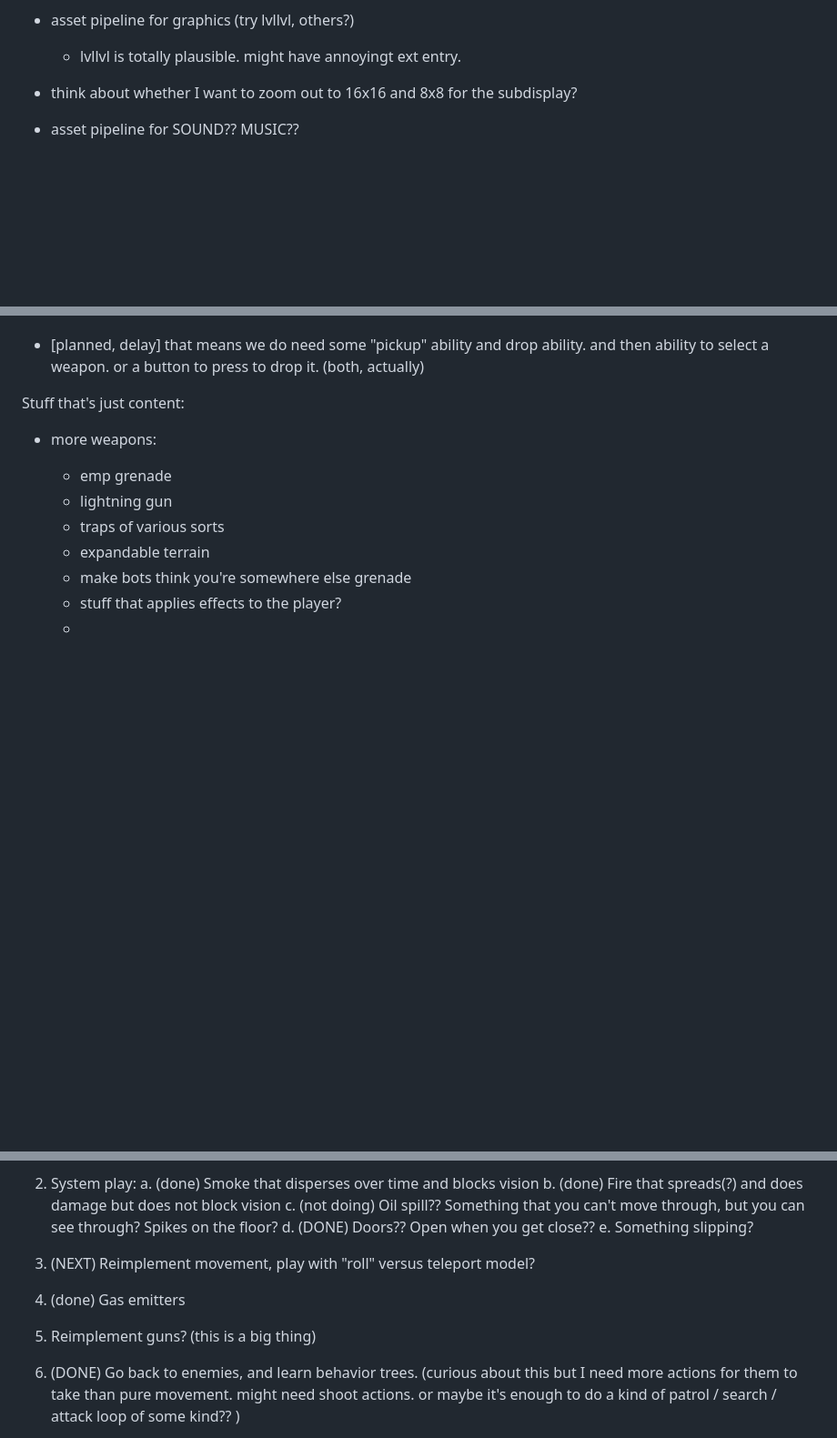
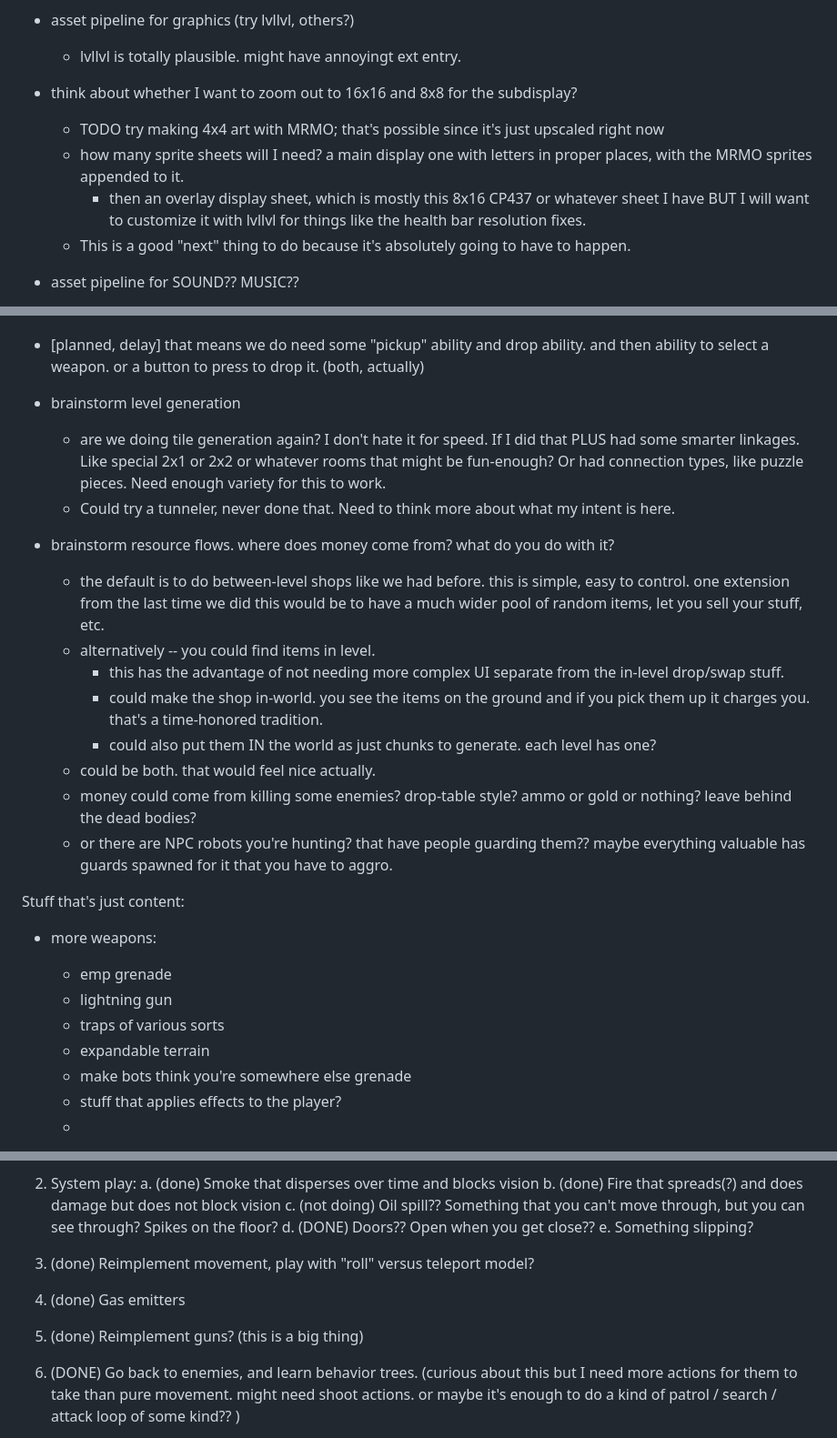
Before and after one commit to drewww/breach, a Markdown page: docs/plan.md, 3 parts joined by grey strips. Shown at 91% size. Drawn GitHub-style; blank space fills up the shorter version.

Commit message:
lots of notes on next steps

```diff
--- a/docs/plan.md
+++ b/docs/plan.md
@@ -811,6 +811,10 @@ What components would I need that are technical risks, not just content?
  - asset pipeline for graphics (try lvllvl, others?)
    - lvllvl is totally plausible. might have annoyingt ext entry.
  - think about whether I want to zoom out to 16x16 and 8x8 for the subdisplay?
+   - TODO try making 4x4 art with MRMO; that's possible since it's just upscaled right now
+   - how many sprite sheets will I need? a main display one with letters in proper places, with the MRMO sprites appended to it.
+      - then an overlay display sheet, which is mostly this 8x16 CP437 or whatever sheet I have BUT I will want to customize it with lvllvl for things like the health bar resolution fixes.
+   - This is a good "next" thing to do because it's absolutely going to have to happen.
  - asset pipeline for SOUND?? MUSIC??
    - strudel is fun. but I'd have to learn a bunch of stuf:
       - how to do freq sweeps
@@ -828,6 +832,18 @@ What components would I need that are technical risks, not just content?
    - you can only have one melee weapon equipped at a time.
       - does this imply equipping vs. holding? I think we just say when you pick it up it swaps.
 - [planned, delay] that means we do need some "pickup" ability and drop ability. and then ability to select a weapon. or a button to press to drop it. (both, actually)
+- brainstorm level generation
+   - are we doing tile generation again? I don't hate it for speed. If I did that PLUS had some smarter linkages. Like special 2x1 or 2x2 or whatever rooms that might be fun-enough? Or had connection types, like puzzle pieces. Need enough variety for this to work.
+   - Could try a tunneler, never done that. Need to think more about what my intent is here.
+- brainstorm resource flows. where does money come from? what do you do with it?
+   - the default is to do between-level shops like we had before. this is simple, easy to control. one extension from the last time we did this would be to have a much wider pool of random items, let you sell your stuff, etc.
+   - alternatively -- you could find items in level.
+      - this has the advantage of not needing more complex UI separate from the in-level drop/swap stuff.
+      - could make the shop in-world. you see the items on the ground and if you pick them up it charges you. that's a time-honored tradition.
+      - could also put them IN the world as just chunks to generate. each level has one?
+   - could be both. that would feel nice actually.
+   - money could come from killing some enemies? drop-table style? ammo or gold or nothing? leave behind the dead bodies?
+   - or there are NPC robots you're hunting? that have people guarding them?? maybe everything valuable has guards spawned for it that you have to aggro.
 
  Stuff that's just content:
    - more weapons:
@@ -903,9 +919,9 @@ So it's:
    c. (not doing) Oil spill?? Something that you can't move through, but you can see through? Spikes on the floor?
    d. (DONE) Doors?? Open when you get close??
    e. Something slipping?
-1. (NEXT) Reimplement movement, play with "roll" versus teleport model?
+1. (done) Reimplement movement, play with "roll" versus teleport model?
 1. (done) Gas emitters
-1. Reimplement guns? (this is a big thing)
+1. (done) Reimplement guns? (this is a big thing)
 1. (DONE) Go back to enemies, and learn behavior trees. (curious about this but I need more actions for them to take than pure movement. might need shoot actions. or maybe it's enough to do a kind of patrol / search / attack loop of some kind?? )
 1. Consider making an action for Gas getting removed, because there may be some relevant shared logic there eventually?
 1. (DONE) Make Damage action, which could turn into fire damage making walls get scorched or doors failing open.
```
Also changed, not shown: other parts of docs/plan.md (+1 -11 lines).
